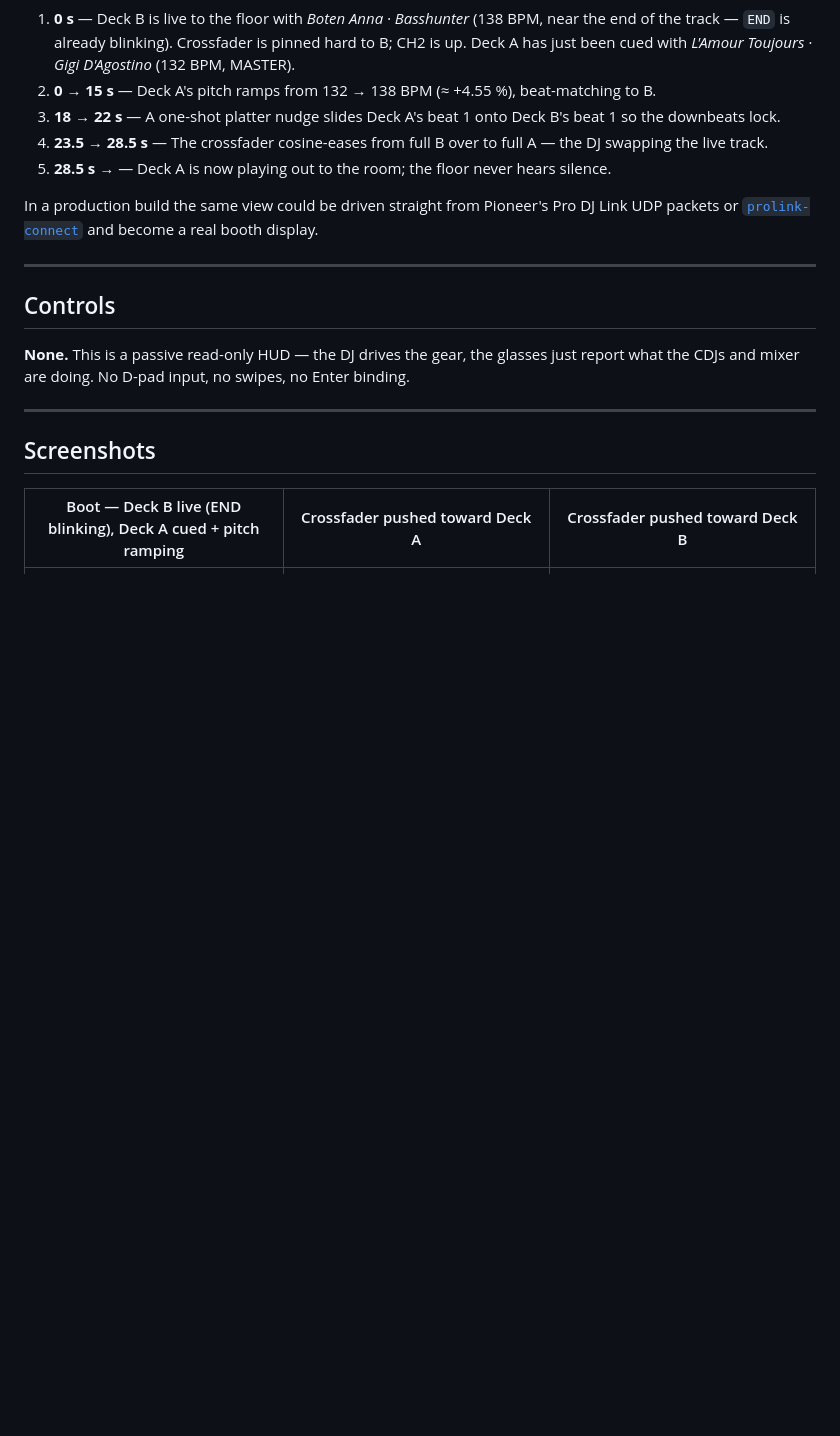
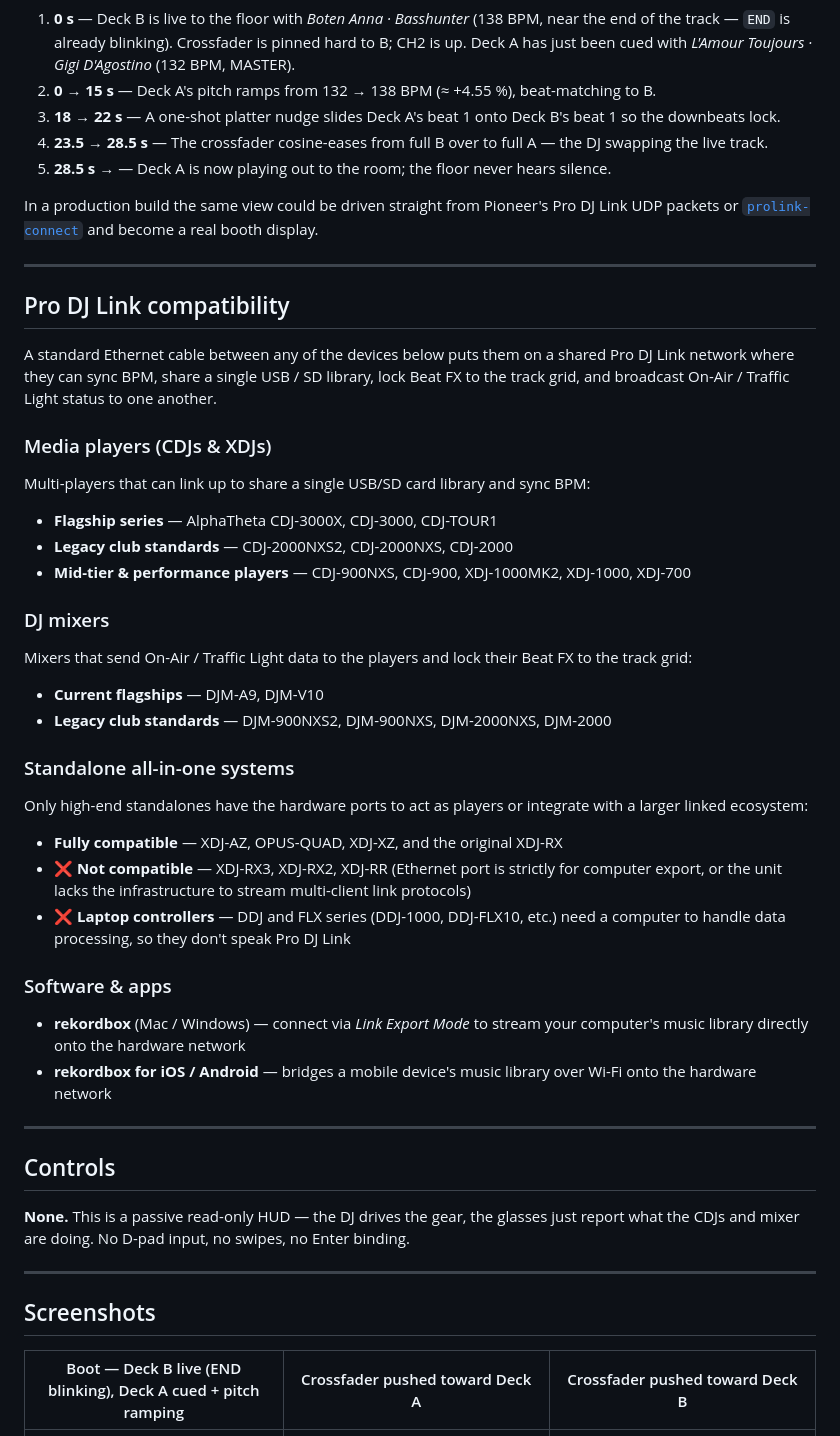
Before and after one commit to levin-riegner/lr-rbm-demos, a Markdown page: see-dj/README.md, the part around the change. GitHub-like rendering; blank space fills up the shorter version.

Commit message:
see-dj: README — add Pro DJ Link compatibility reference
New "## Pro DJ Link compatibility" section sits between the Scripted
demo scene and Controls, breaking down exactly which Pioneer / AlphaTheta
hardware speaks the protocol See DJ reads from:

- Media players (CDJ + XDJ flagships, legacy, mid-tier)
- DJM mixers (current + legacy)
- Standalone all-in-ones (with explicit ❌ flags for XDJ-RX3 / RX2 / RR
  and the DDJ/FLX laptop-controller line, since their Ethernet is either
  export-only or absent)
- rekordbox (desktop Link Export Mode) and rekordbox mobile (Wi-Fi
  bridge)

This is reference material to back up the intro's claim that See DJ
"runs on Pro DJ Link" — readers can now check at a glance whether their
booth gear will actually feed it.

```diff
--- a/see-dj/README.md
+++ b/see-dj/README.md
@@ -29,6 +29,40 @@ The deployed demo boots straight into a full mix-out, scripted from the kind of
 5. **28.5 s →** — Deck A is now playing out to the room; the floor never hears silence.
 
 In a production build the same view could be driven straight from Pioneer's Pro DJ Link UDP packets or [`prolink-connect`](https://github.com/EvanPurkhiser/prolink-connect) and become a real booth display.
+
+---
+
+## Pro DJ Link compatibility
+
+A standard Ethernet cable between any of the devices below puts them on a shared Pro DJ Link network where they can sync BPM, share a single USB / SD library, lock Beat FX to the track grid, and broadcast On-Air / Traffic Light status to one another.
+
+### Media players (CDJs & XDJs)
+
+Multi-players that can link up to share a single USB/SD card library and sync BPM:
+
+- **Flagship series** — AlphaTheta CDJ-3000X, CDJ-3000, CDJ-TOUR1
+- **Legacy club standards** — CDJ-2000NXS2, CDJ-2000NXS, CDJ-2000
+- **Mid-tier & performance players** — CDJ-900NXS, CDJ-900, XDJ-1000MK2, XDJ-1000, XDJ-700
+
+### DJ mixers
+
+Mixers that send On-Air / Traffic Light data to the players and lock their Beat FX to the track grid:
+
+- **Current flagships** — DJM-A9, DJM-V10
+- **Legacy club standards** — DJM-900NXS2, DJM-900NXS, DJM-2000NXS, DJM-2000
+
+### Standalone all-in-one systems
+
+Only high-end standalones have the hardware ports to act as players or integrate with a larger linked ecosystem:
+
+- **Fully compatible** — XDJ-AZ, OPUS-QUAD, XDJ-XZ, and the original XDJ-RX
+- ❌ **Not compatible** — XDJ-RX3, XDJ-RX2, XDJ-RR (Ethernet port is strictly for computer export, or the unit lacks the infrastructure to stream multi-client link protocols)
+- ❌ **Laptop controllers** — DDJ and FLX series (DDJ-1000, DDJ-FLX10, etc.) need a computer to handle data processing, so they don't speak Pro DJ Link
+
+### Software & apps
+
+- **rekordbox** (Mac / Windows) — connect via *Link Export Mode* to stream your computer's music library directly onto the hardware network
+- **rekordbox for iOS / Android** — bridges a mobile device's music library over Wi-Fi onto the hardware network
 
 ---
 
```
